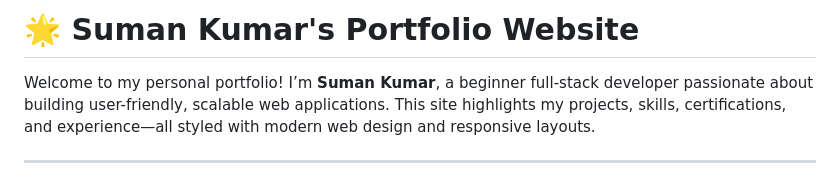
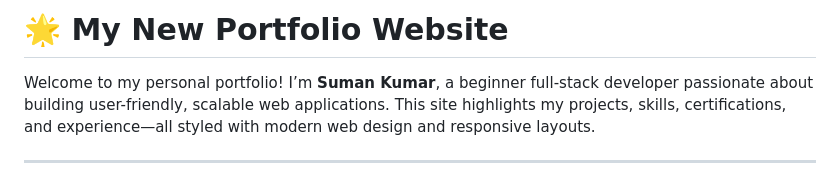
Before and after one commit to Sumanx16/Personal-Portfolio, a Markdown page: README.md, the part around the change. GitHub-like rendering.

```diff
--- a/README.md
+++ b/README.md
@@ -1,4 +1,4 @@
-# 🌟 Suman Kumar's Portfolio Website
+# 🌟 My New Portfolio Website
 
 Welcome to my personal portfolio! I’m **Suman Kumar**, a beginner full-stack developer passionate about building user-friendly, scalable web applications. This site highlights my projects, skills, certifications, and experience—all styled with modern web design and responsive layouts.
 
```
